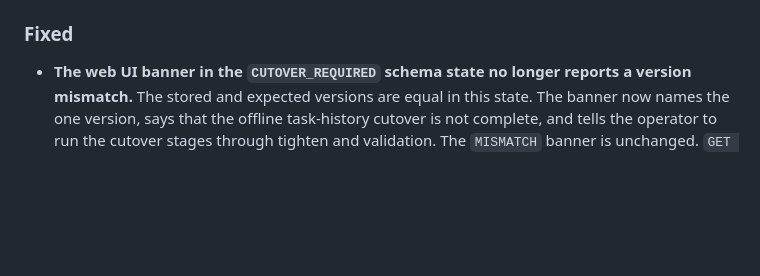
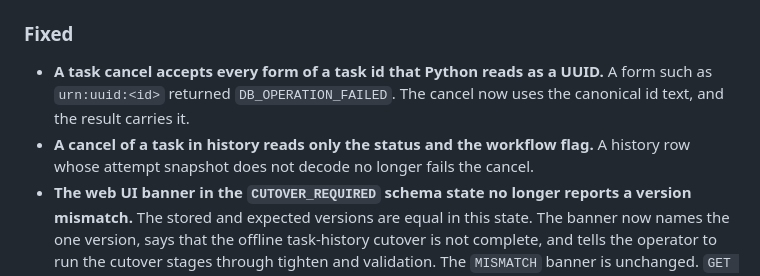
Before and after one commit to suleymanozkeskin/horsies, a Markdown page: CHANGELOG.md, the part around the change. Rendered like a GitHub page; blank space fills up the shorter version.

Commit message:
Add changelog notes for the cancel id and history read

```diff
--- a/CHANGELOG.md
+++ b/CHANGELOG.md
@@ -519,6 +519,12 @@ and there is no migration contract between pre-1.0 versions.
 
 ### Fixed
 
+- **A task cancel accepts every form of a task id that Python reads as a
+  UUID.** A form such as `urn:uuid:<id>` returned `DB_OPERATION_FAILED`. The
+  cancel now uses the canonical id text, and the result carries it.
+- **A cancel of a task in history reads only the status and the workflow
+  flag.** A history row whose attempt snapshot does not decode no longer
+  fails the cancel.
 - **The web UI banner in the `CUTOVER_REQUIRED` schema state no longer
   reports a version mismatch.** The stored and expected versions are equal in
   this state. The banner now names the one version, says that the offline
```
Also changed, not shown: 1 other file.
